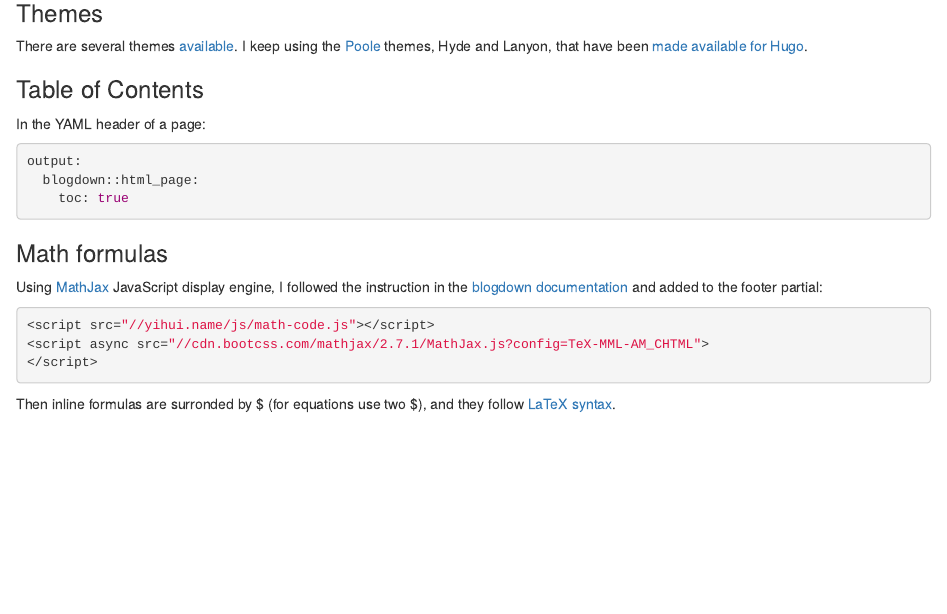
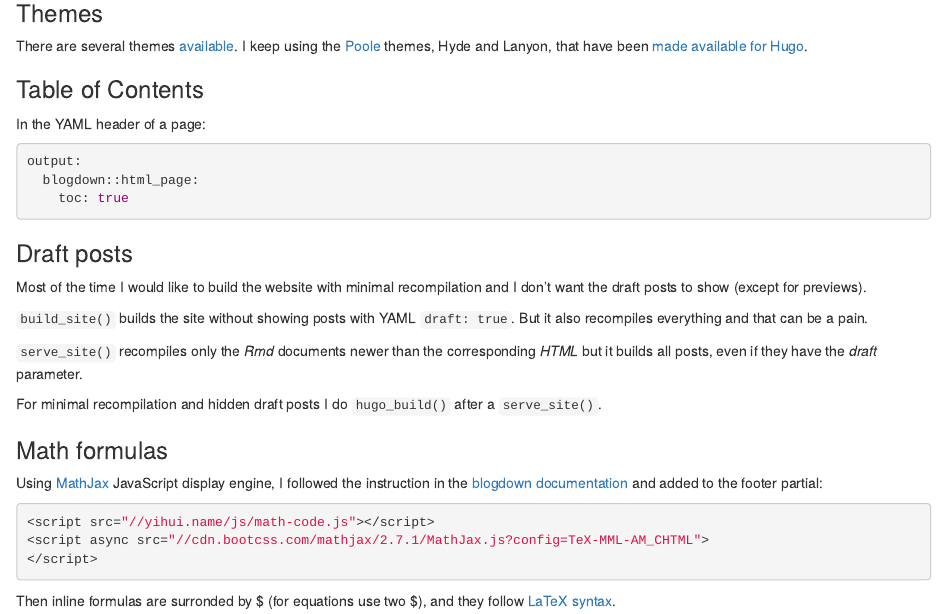
Before and after one commit to jmonlong/Hippocamplus, an R Markdown document (content/fixed/md.Rmd): the page in a window 1100 px wide, from 1300 px down. Rendered offline with R 4.5, knitr and Pandoc, with nearby package versions; drawn as R Markdown's standard HTML page in place of the format the file asks for.

Commit message:
hugo draft

```diff
--- a/content/fixed/md.Rmd
+++ b/content/fixed/md.Rmd
@@ -91,6 +91,16 @@ output:
     toc: true
 ~~~
 
+### Draft posts
+
+Most of the time I would like to build the website with minimal recompilation and I don't want the draft posts to show (except for previews).
+
+`build_site()` builds the site without showing posts with YAML `draft: true`.
+But it also recompiles everything and that can be a pain.
+
+`serve_site()` recompiles only the *Rmd* documents newer than the corresponding *HTML* but it builds all posts, even if they have the *draft* parameter.
+
+For minimal recompilation and hidden draft posts I do `hugo_build()` after a `serve_site()`.
 
 ### Math formulas
 
```
Also changed, not shown: content/post/2017-10-15-JournalComparison.Rmd (+1 -0 lines), content/post/2017-12-01-tSNEclustering.Rmd (+1 -0 lines), content/fixed/md.html, content/post/2017-10-15-JournalComparison.html, content/post/2017-12-01-tSNEclustering.html, themes/lanyon-hugo/layouts/index.html, 44 other files.
